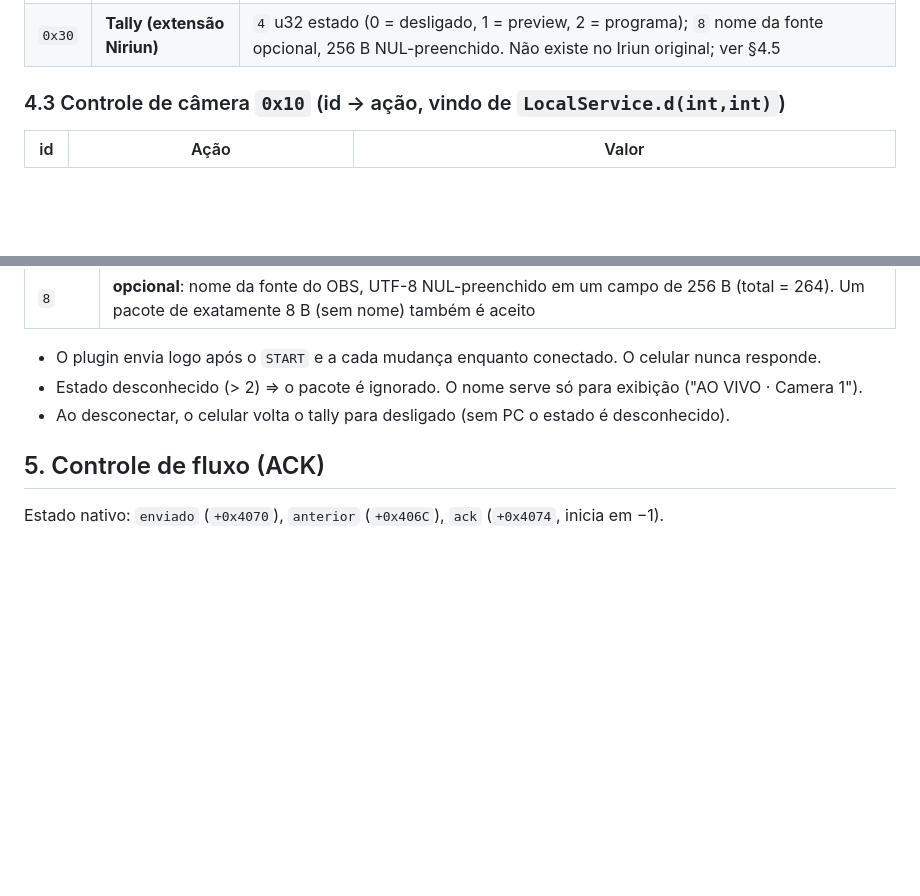
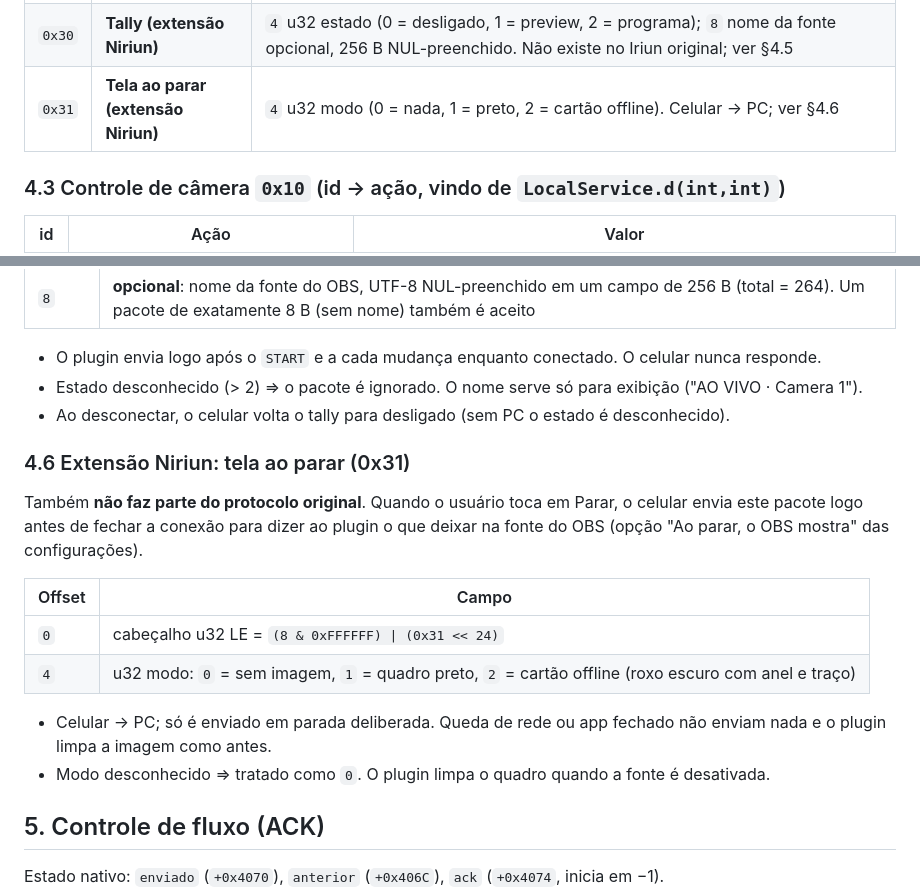
Before and after one commit to leoberbert/Niriun, a Markdown page: docs/PROTOCOL.md, 2 parts joined by grey strips. Rendered like a GitHub page; blank space fills up the shorter version.

```diff
--- a/docs/PROTOCOL.md
+++ b/docs/PROTOCOL.md
@@ -87,6 +87,7 @@ de câmeras. Quando câmera/tamanhos mudam em tempo de execução (`nativeSetSiz
 | `0x19` | Foco manual | `4` u32 flags (bit0 = manual); `8` f32 distância de foco (`LENS_FOCUS_DISTANCE`) |
 | `0x1A` | **Uso da câmera virtual** | `4` u32 versão (o celular ignora se ≤ 1); `8` u32 índice da câmera do PC (0–3); `12` u32 estado: **2 = algum aplicativo está com a câmera virtual aberta, 1 = ninguém** (engine.dll, ver `docs/WINDOWS.md` §3) |
 | `0x30` | **Tally (extensão Niriun)** | `4` u32 estado (0 = desligado, 1 = preview, 2 = programa); `8` nome da fonte opcional, 256 B NUL-preenchido. Não existe no Iriun original; ver §4.5 |
+| `0x31` | **Tela ao parar (extensão Niriun)** | `4` u32 modo (0 = nada, 1 = preto, 2 = cartão offline). Celular → PC; ver §4.6 |
 
 ### 4.3 Controle de câmera `0x10` (id → ação, vindo de `LocalService.d(int,int)`)
 
@@ -128,6 +129,19 @@ se a fonte está no programa ou no preview do OBS.
 * Estado desconhecido (> 2) ⇒ o pacote é ignorado. O nome serve só para exibição ("AO VIVO · Camera 1").
 * Ao desconectar, o celular volta o tally para desligado (sem PC o estado é desconhecido).
 
+### 4.6 Extensão Niriun: tela ao parar (0x31)
+
+Também **não faz parte do protocolo original**. Quando o usuário toca em Parar, o celular envia este pacote logo antes de
+fechar a conexão para dizer ao plugin o que deixar na fonte do OBS (opção "Ao parar, o OBS mostra" das configurações).
+
+| Offset | Campo |
+|---|---|
+| `0` | cabeçalho u32 LE = `(8 & 0xFFFFFF) \| (0x31 << 24)` |
+| `4` | u32 modo: `0` = sem imagem, `1` = quadro preto, `2` = cartão offline (roxo escuro com anel e traço) |
+
+* Celular → PC; só é enviado em parada deliberada. Queda de rede ou app fechado não enviam nada e o plugin limpa a imagem como antes.
+* Modo desconhecido ⇒ tratado como `0`. O plugin limpa o quadro quando a fonte é desativada.
+
 ## 5. Controle de fluxo (ACK)
 
 Estado nativo: `enviado` (`+0x4070`), `anterior` (`+0x406C`), `ack` (`+0x4074`, inicia em −1).
```
Also changed, not shown: README.md (+16 -1 lines), docs/images/tela-ajuda.png (added), docs/images/tela-settings.png, 13 other files.
